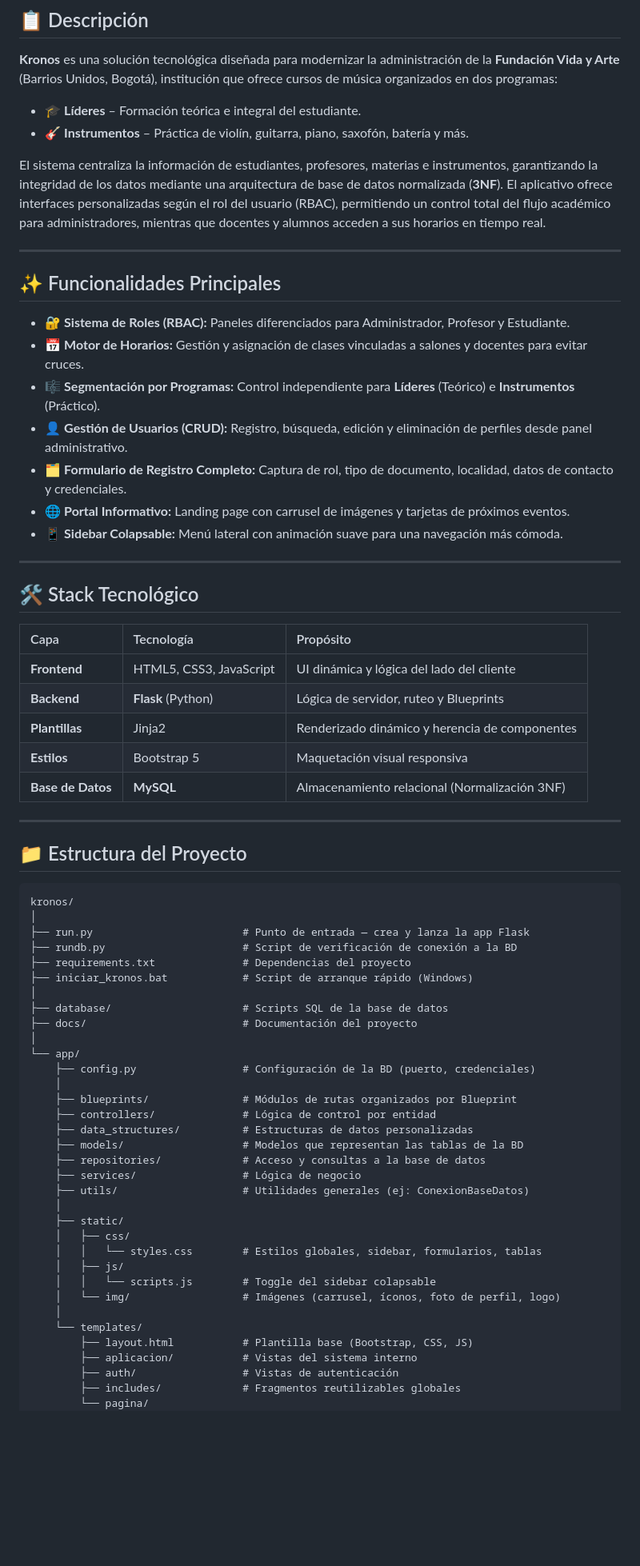
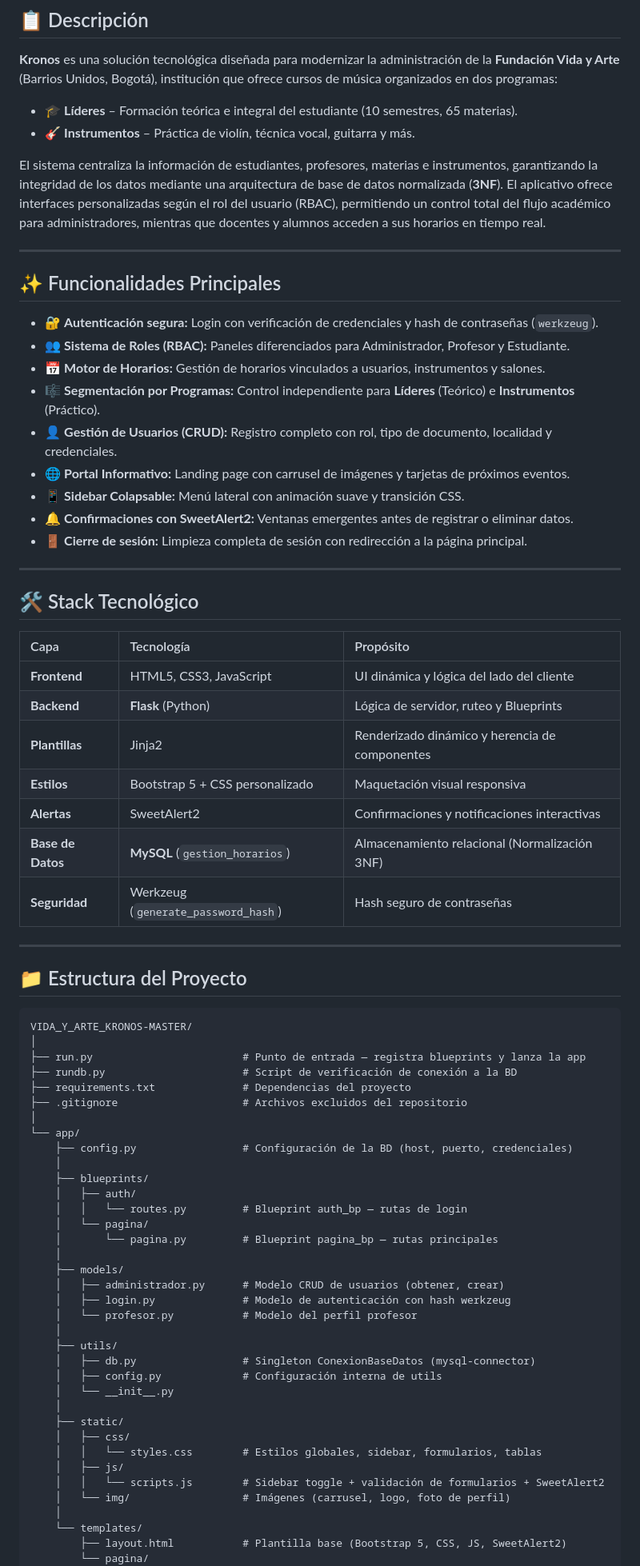
Before and after one commit to Jorman-cha/vida_y_arte_Kronos, a Markdown page: README.md, the part around one of its changes. Shown at 80% size. Rendered like a GitHub page; blank space fills up the shorter version.

````diff
--- a/README.md
+++ b/README.md
@@ -12,8 +12,8 @@
 
 **Kronos** es una solución tecnológica diseñada para modernizar la administración de la **Fundación Vida y Arte** (Barrios Unidos, Bogotá), institución que ofrece cursos de música organizados en dos programas:
 
-- 🎓 **Líderes** – Formación teórica e integral del estudiante.
-- 🎸 **Instrumentos** – Práctica de violín, guitarra, piano, saxofón, batería y más.
+- 🎓 **Líderes** – Formación teórica e integral del estudiante (10 semestres, 65 materias).
+- 🎸 **Instrumentos** – Práctica de violín, técnica vocal, guitarra y más.
 
 El sistema centraliza la información de estudiantes, profesores, materias e instrumentos, garantizando la integridad de los datos mediante una arquitectura de base de datos normalizada (**3NF**). El aplicativo ofrece interfaces personalizadas según el rol del usuario (RBAC), permitiendo un control total del flujo académico para administradores, mientras que docentes y alumnos acceden a sus horarios en tiempo real.
 
@@ -21,13 +21,15 @@ El sistema centraliza la información de estudiantes, profesores, materias e ins
 
 ## ✨ Funcionalidades Principales
 
-* 🔐 **Sistema de Roles (RBAC):** Paneles diferenciados para Administrador, Profesor y Estudiante.
-* 📅 **Motor de Horarios:** Gestión y asignación de clases vinculadas a salones y docentes para evitar cruces.
+* 🔐 **Autenticación segura:** Login con verificación de credenciales y hash de contraseñas (`werkzeug`).
+* 👥 **Sistema de Roles (RBAC):** Paneles diferenciados para Administrador, Profesor y Estudiante.
+* 📅 **Motor de Horarios:** Gestión de horarios vinculados a usuarios, instrumentos y salones.
 * 🎼 **Segmentación por Programas:** Control independiente para **Líderes** (Teórico) e **Instrumentos** (Práctico).
-* 👤 **Gestión de Usuarios (CRUD):** Registro, búsqueda, edición y eliminación de perfiles desde panel administrativo.
-* 🗂️ **Formulario de Registro Completo:** Captura de rol, tipo de documento, localidad, datos de contacto y credenciales.
+* 👤 **Gestión de Usuarios (CRUD):** Registro completo con rol, tipo de documento, localidad y credenciales.
 * 🌐 **Portal Informativo:** Landing page con carrusel de imágenes y tarjetas de próximos eventos.
-* 📱 **Sidebar Colapsable:** Menú lateral con animación suave para una navegación más cómoda.
+* 📱 **Sidebar Colapsable:** Menú lateral con animación suave y transición CSS.
+* 🔔 **Confirmaciones con SweetAlert2:** Ventanas emergentes antes de registrar o eliminar datos.
+* 🚪 **Cierre de sesión:** Limpieza completa de sesión con redirección a la página principal.
 
 ---
 
@@ -38,46 +40,50 @@ El sistema centraliza la información de estudiantes, profesores, materias e ins
 | **Frontend** | HTML5, CSS3, JavaScript | UI dinámica y lógica del lado del cliente |
 | **Backend** | **Flask** (Python) | Lógica de servidor, ruteo y Blueprints |
 | **Plantillas** | Jinja2 | Renderizado dinámico y herencia de componentes |
-| **Estilos** | Bootstrap 5 | Maquetación visual responsiva |
-| **Base de Datos** | **MySQL** | Almacenamiento relacional (Normalización 3NF) |
+| **Estilos** | Bootstrap 5 + CSS personalizado | Maquetación visual responsiva |
+| **Alertas** | SweetAlert2 | Confirmaciones y notificaciones interactivas |
+| **Base de Datos** | **MySQL** (`gestion_horarios`) | Almacenamiento relacional (Normalización 3NF) |
+| **Seguridad** | Werkzeug (`generate_password_hash`) | Hash seguro de contraseñas |
 
 ---
 
 ## 📁 Estructura del Proyecto
 
 ```text
-kronos/
+VIDA_Y_ARTE_KRONOS-MASTER/
 │
-├── run.py                        # Punto de entrada — crea y lanza la app Flask
+├── run.py                        # Punto de entrada — registra blueprints y lanza la app
 ├── rundb.py                      # Script de verificación de conexión a la BD
 ├── requirements.txt              # Dependencias del proyecto
-├── iniciar_kronos.bat            # Script de arranque rápido (Windows)
-│
-├── database/                     # Scripts SQL de la base de datos
-├── docs/                         # Documentación del proyecto
+├── .gitignore                    # Archivos excluidos del repositorio
 │
 └── app/
-    ├── config.py                 # Configuración de la BD (puerto, credenciales)
+    ├── config.py                 # Configuración de la BD (host, puerto, credenciales)
     │
-    ├── blueprints/               # Módulos de rutas organizados por Blueprint
-    ├── controllers/              # Lógica de control por entidad
-    ├── data_structures/          # Estructuras de datos personalizadas
-    ├── models/                   # Modelos que representan las tablas de la BD
-    ├── repositories/             # Acceso y consultas a la base de datos
-    ├── services/                 # Lógica de negocio
-    ├── utils/                    # Utilidades generales (ej: ConexionBaseDatos)
+    ├── blueprints/
+    │   ├── auth/
+    │   │   └── routes.py         # Blueprint auth_bp — rutas de login
+    │   └── pagina/
+    │       └── pagina.py         # Blueprint pagina_bp — rutas principales
+    │
+    ├── models/
+    │   ├── administrador.py      # Modelo CRUD de usuarios (obtener, crear)
+    │   ├── login.py              # Modelo de autenticación con hash werkzeug
+    │   └── profesor.py           # Modelo del perfil profesor
+    │
+    ├── utils/
+    │   ├── db.py                 # Singleton ConexionBaseDatos (mysql-connector)
+    │   ├── config.py             # Configuración interna de utils
+    │   └── __init__.py
     │
     ├── static/
     │   ├── css/
     │   │   └── styles.css        # Estilos globales, sidebar, formularios, tablas
     │   ├── js/
-    │   │   └── scripts.js        # Toggle del sidebar colapsable
-    │   └── img/                  # Imágenes (carrusel, íconos, foto de perfil, logo)
+    │   │   └── scripts.js        # Sidebar toggle + validación de formularios + SweetAlert2
+    │   └── img/                  # Imágenes (carrusel, logo, foto de perfil)
     │
     └── templates/
-        ├── layout.html           # Plantilla base (Bootstrap, CSS, JS)
-        ├── aplicacion/           # Vistas del sistema interno
-        ├── auth/                 # Vistas de autenticación
-        ├── includes/             # Fragmentos reutilizables globales
+        ├── layout.html           # Plantilla base (Bootstrap 5, CSS, JS, SweetAlert2)
         └── pagina/
             ├── principal.html    # Landing page con carrusel y tarjetas de eventos
````
Also changed, not shown: other parts of README.md (+52 -23 lines).
